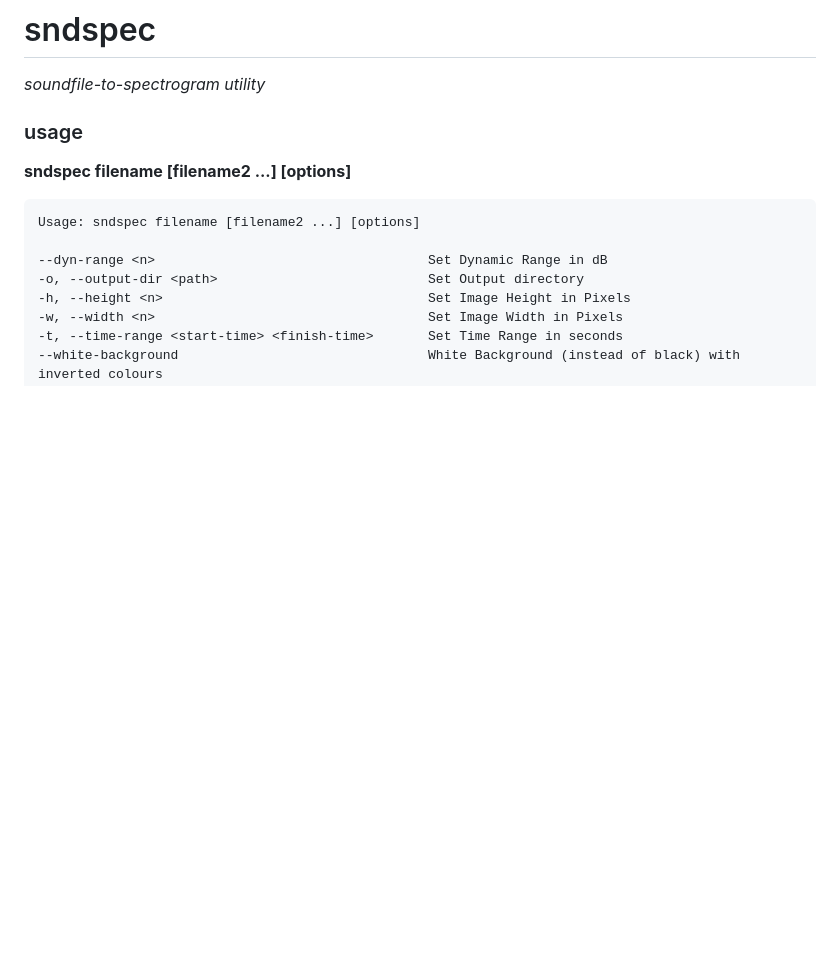
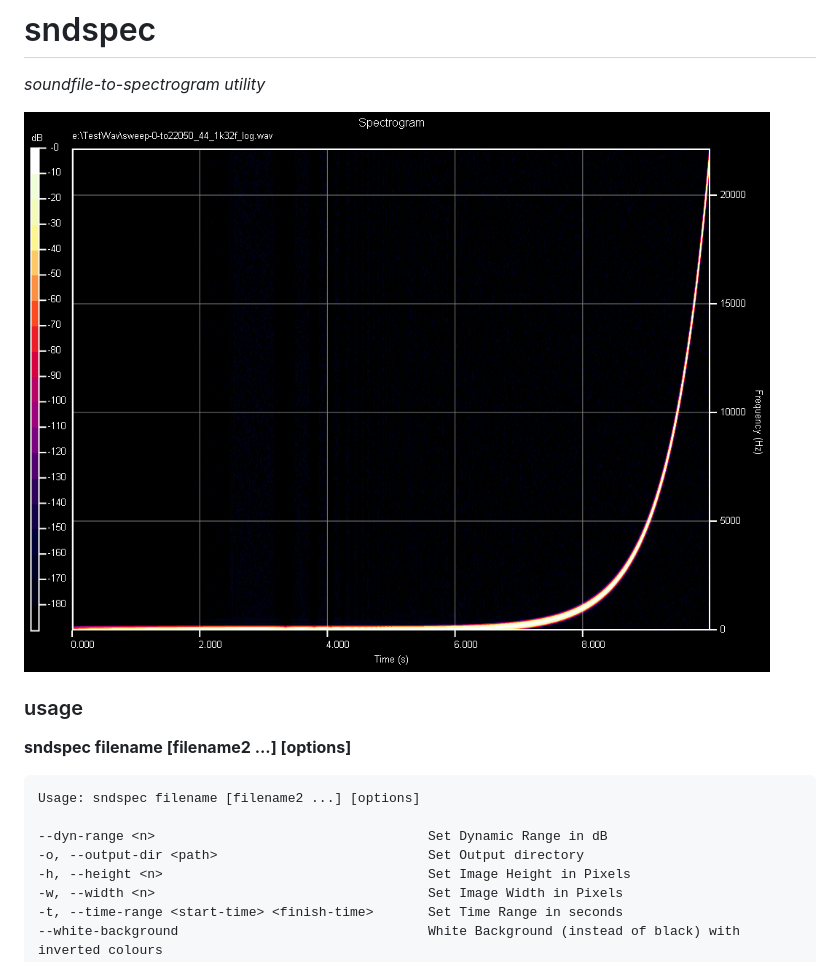
Before and after one commit to jniemann66/sndspec, a Markdown page: README.md, the part around the change. Drawn GitHub-style; pictures changed too: screenshots/sweep-0-to22050_44_1k32f_log.png (added); blank space fills up the shorter version.

Commit message:
added a picture

```diff
--- a/README.md
+++ b/README.md
@@ -1,5 +1,8 @@
 # sndspec
 *soundfile-to-spectrogram utility*
+
+![screenshot](./screenshots/sweep-0-to22050_44_1k32f_log.png)
+
 
 ### usage
 
```
